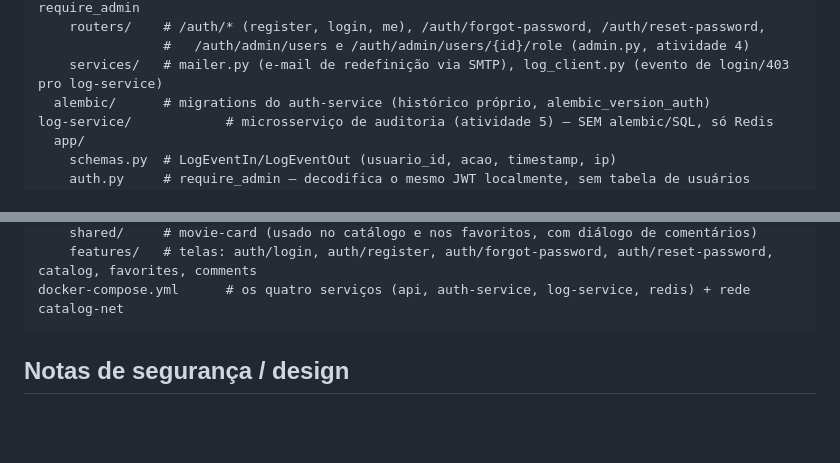
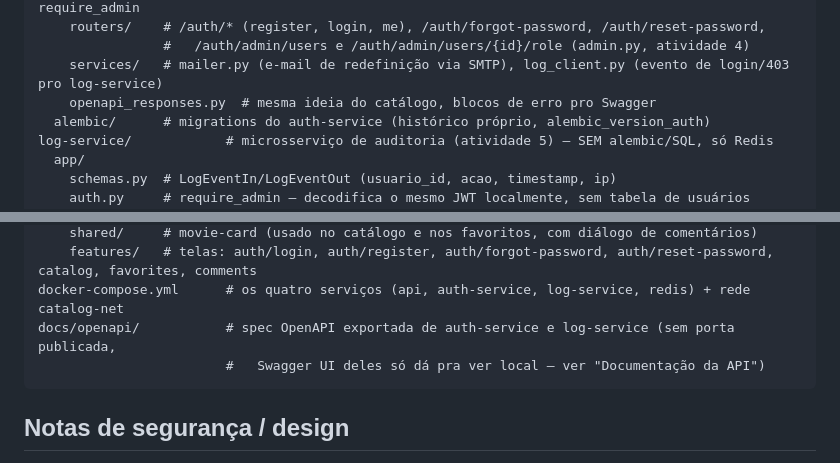
Before and after one commit to leonardoricci-tsi/api_filme_, a Markdown page: README.md, 2 parts joined by grey strips. Drawn GitHub-style; blank space fills up the shorter version.

````diff
--- a/README.md
+++ b/README.md
@@ -286,6 +323,7 @@ auth-service/           # microsserviço de autenticação
     routers/    # /auth/* (register, login, me), /auth/forgot-password, /auth/reset-password,
                 #   /auth/admin/users e /auth/admin/users/{id}/role (admin.py, atividade 4)
     services/   # mailer.py (e-mail de redefinição via SMTP), log_client.py (evento de login/403 pro log-service)
+    openapi_responses.py  # mesma ideia do catálogo, blocos de erro pro Swagger
   alembic/      # migrations do auth-service (histórico próprio, alembic_version_auth)
 log-service/            # microsserviço de auditoria (atividade 5) — SEM alembic/SQL, só Redis
   app/
@@ -301,6 +339,8 @@ frontend/       # projeto Angular (standalone components)
     shared/     # movie-card (usado no catálogo e nos favoritos, com diálogo de comentários)
     features/   # telas: auth/login, auth/register, auth/forgot-password, auth/reset-password, catalog, favorites, comments
 docker-compose.yml      # os quatro serviços (api, auth-service, log-service, redis) + rede catalog-net
+docs/openapi/           # spec OpenAPI exportada de auth-service e log-service (sem porta publicada,
+                        #   Swagger UI deles só dá pra ver local — ver "Documentação da API")
 ```
 
 ## Notas de segurança / design
````
Also changed, not shown: other parts of README.md (+51 -0 lines), docs/evidencias/swagger-erros-documentados.png (added), docs/evidencias/swagger-try-it-out.png (added), 14 other files.
